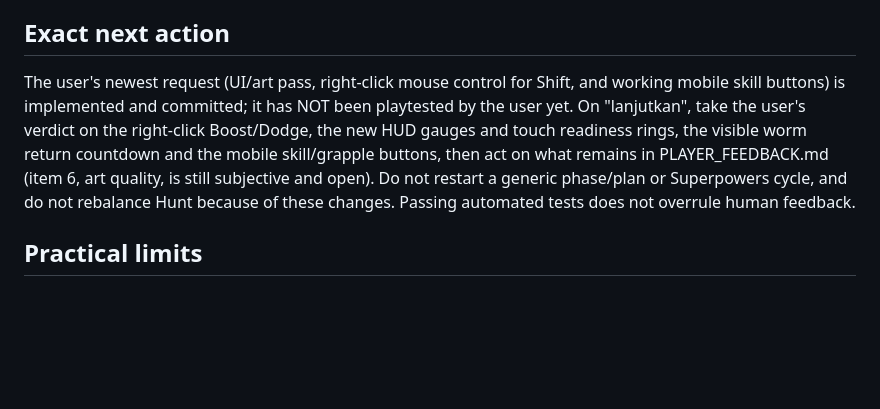
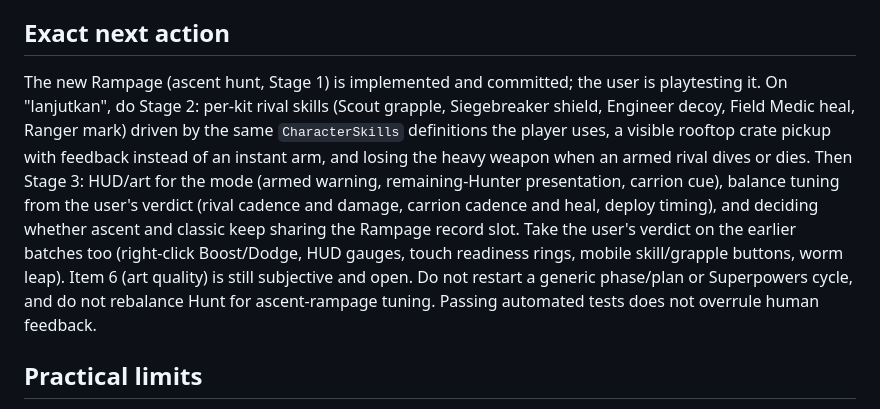
Before and after one commit to KingPublic/Sandstrike, a Markdown page: docs/SESSION_HANDOFF.md, the part around the change. Drawn GitHub-style; blank space fills up the shorter version.

```diff
--- a/docs/SESSION_HANDOFF.md
+++ b/docs/SESSION_HANDOFF.md
@@ -155,14 +155,19 @@ Resolve its SHA using git log; no remote publication.
   No full old Phase B/C E2E rerun; no new review-agent or Superpowers workflow.
 
 ## Exact next action
-The user's newest request (UI/art pass, right-click mouse control for Shift, and
-working mobile skill buttons) is implemented and committed; it has NOT been
-playtested by the user yet. On "lanjutkan", take the user's verdict on the right-click
-Boost/Dodge, the new HUD gauges and touch readiness rings, the visible worm return
-countdown and the mobile skill/grapple buttons, then act on what remains in
-PLAYER_FEEDBACK.md (item 6, art quality, is still subjective and open). Do not
-restart a generic phase/plan or Superpowers cycle, and do not rebalance Hunt because
-of these changes. Passing automated tests does not overrule human feedback.
+The new Rampage (ascent hunt, Stage 1) is implemented and committed; the user is
+playtesting it. On "lanjutkan", do Stage 2: per-kit rival skills (Scout grapple,
+Siegebreaker shield, Engineer decoy, Field Medic heal, Ranger mark) driven by the same
+`CharacterSkills` definitions the player uses, a visible rooftop crate pickup with
+feedback instead of an instant arm, and losing the heavy weapon when an armed rival
+dives or dies. Then Stage 3: HUD/art for the mode (armed warning, remaining-Hunter
+presentation, carrion cue), balance tuning from the user's verdict (rival cadence and
+damage, carrion cadence and heal, deploy timing), and deciding whether ascent and
+classic keep sharing the Rampage record slot. Take the user's verdict on the earlier
+batches too (right-click Boost/Dodge, HUD gauges, touch readiness rings, mobile
+skill/grapple buttons, worm leap). Item 6 (art quality) is still subjective and open.
+Do not restart a generic phase/plan or Superpowers cycle, and do not rebalance Hunt
+for ascent-rampage tuning. Passing automated tests does not overrule human feedback.
 
 ## Practical limits
 Procedural stylized visuals, not photorealistic/GOTY production assets. Seed33 is
```
Also changed, not shown: README_START_HERE.md (+24 -14 lines).
